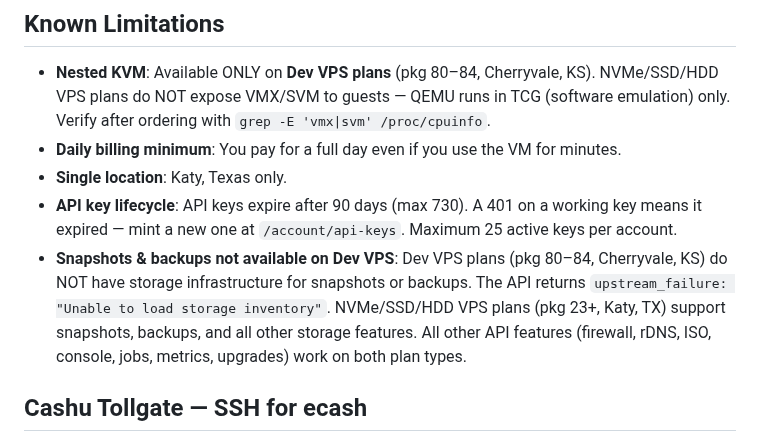
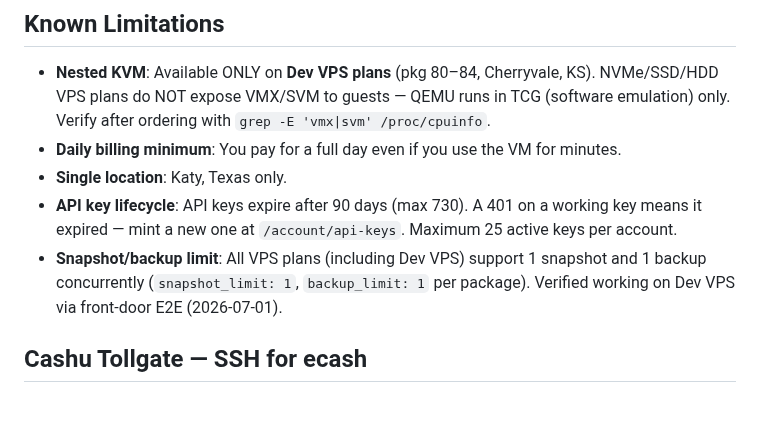
Before and after one commit to Amperstrand/shc-toolkit, a Markdown page: README.md, the part around the change. GitHub-like rendering; blank space fills up the shorter version.

```diff
--- a/README.md
+++ b/README.md
@@ -198,7 +198,7 @@ GUI requires >=16GB disk AND >=4GB RAM.
 - **Daily billing minimum**: You pay for a full day even if you use the VM for minutes.
 - **Single location**: Katy, Texas only.
 - **API key lifecycle**: API keys expire after 90 days (max 730). A 401 on a working key means it expired — mint a new one at `/account/api-keys`. Maximum 25 active keys per account.
-- **Snapshots & backups not available on Dev VPS**: Dev VPS plans (pkg 80–84, Cherryvale, KS) do NOT have storage infrastructure for snapshots or backups. The API returns `upstream_failure: "Unable to load storage inventory"`. NVMe/SSD/HDD VPS plans (pkg 23+, Katy, TX) support snapshots, backups, and all other storage features. All other API features (firewall, rDNS, ISO, console, jobs, metrics, upgrades) work on both plan types.
+- **Snapshot/backup limit**: All VPS plans (including Dev VPS) support 1 snapshot and 1 backup concurrently (`snapshot_limit: 1`, `backup_limit: 1` per package). Verified working on Dev VPS via front-door E2E (2026-07-01).
 
 ## Cashu Tollgate — SSH for ecash
 
```
Also changed, not shown: ROADMAP.md (+2 -2 lines).
